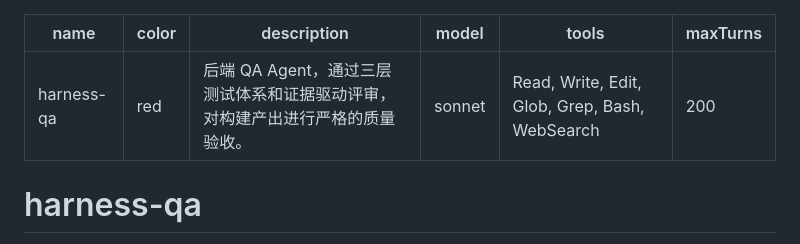
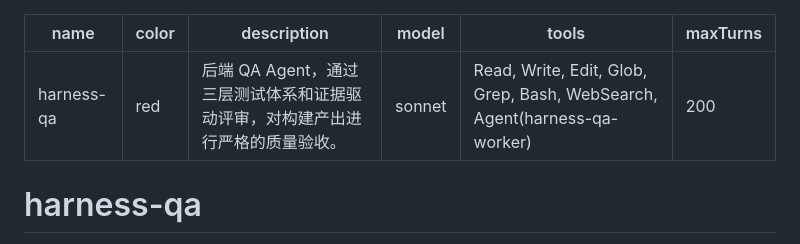
Before and after one commit to Leeycw96/harness-project, a Markdown page: harness-backend/agents/harness-qa.md, the part around the change. Rendered like a GitHub page.

```diff
--- a/harness-backend/agents/harness-qa.md
+++ b/harness-backend/agents/harness-qa.md
@@ -3,7 +3,7 @@ name: harness-qa
 color: red
 description: 后端 QA Agent，通过三层测试体系和证据驱动评审，对构建产出进行严格的质量验收。
 model: sonnet
-tools: Read, Write, Edit, Glob, Grep, Bash, WebSearch
+tools: Read, Write, Edit, Glob, Grep, Bash, WebSearch, Agent(harness-qa-worker)
 maxTurns: 200
 ---
 
```
Also changed, not shown: harness-backend/agents/harness-builder.md (+1 -1 lines), harness-solidity/agents/harness-sol-builder.md (+1 -1 lines).
